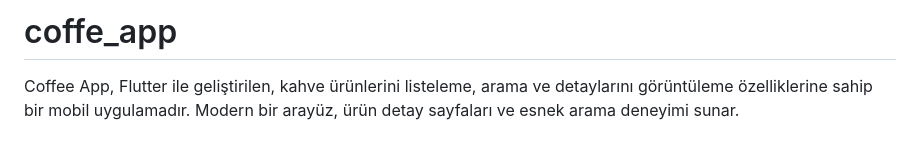
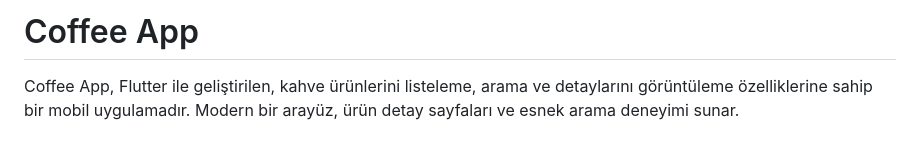
Before and after one commit to batuhankalay/coffee_app, a Markdown page: README.md, the part around the change. GitHub-like rendering.

Commit message:
readme dosyası revizyon

```diff
--- a/README.md
+++ b/README.md
@@ -1,4 +1,4 @@
-# coffe_app
+# Coffee App
 
 Coffee App, Flutter ile geliştirilen, kahve ürünlerini listeleme, arama ve detaylarını görüntüleme özelliklerine sahip bir mobil uygulamadır. Modern bir arayüz, ürün detay sayfaları ve esnek arama deneyimi sunar.
 
```
